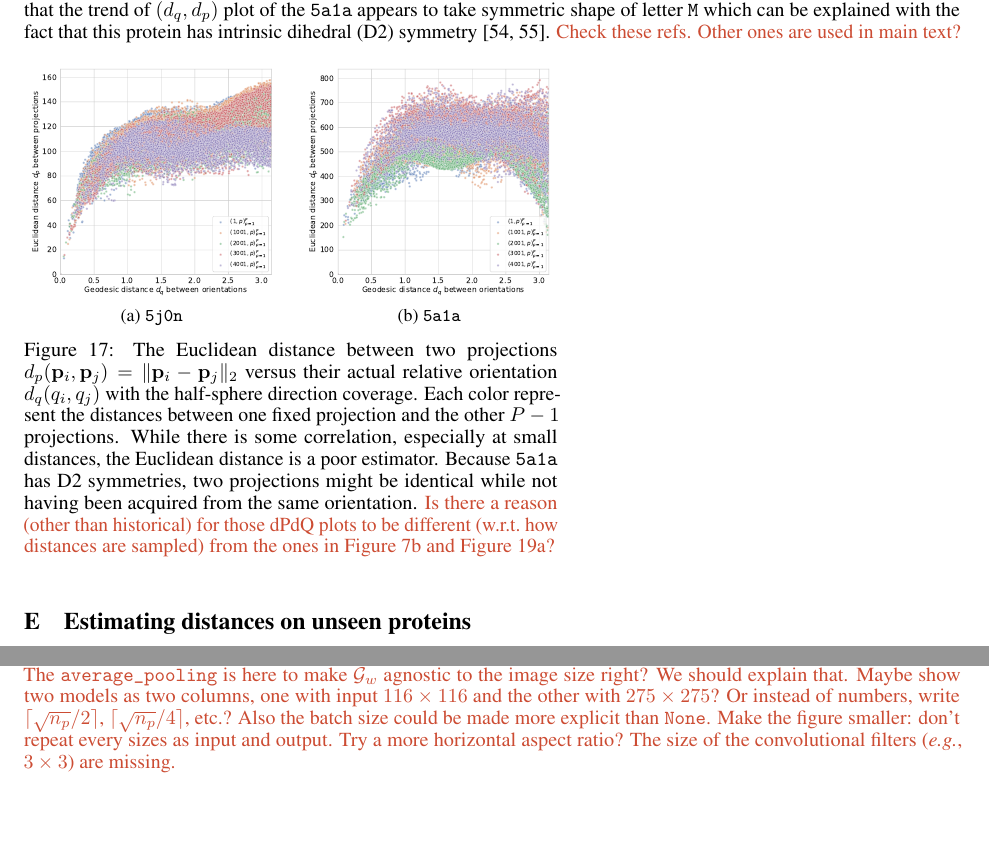
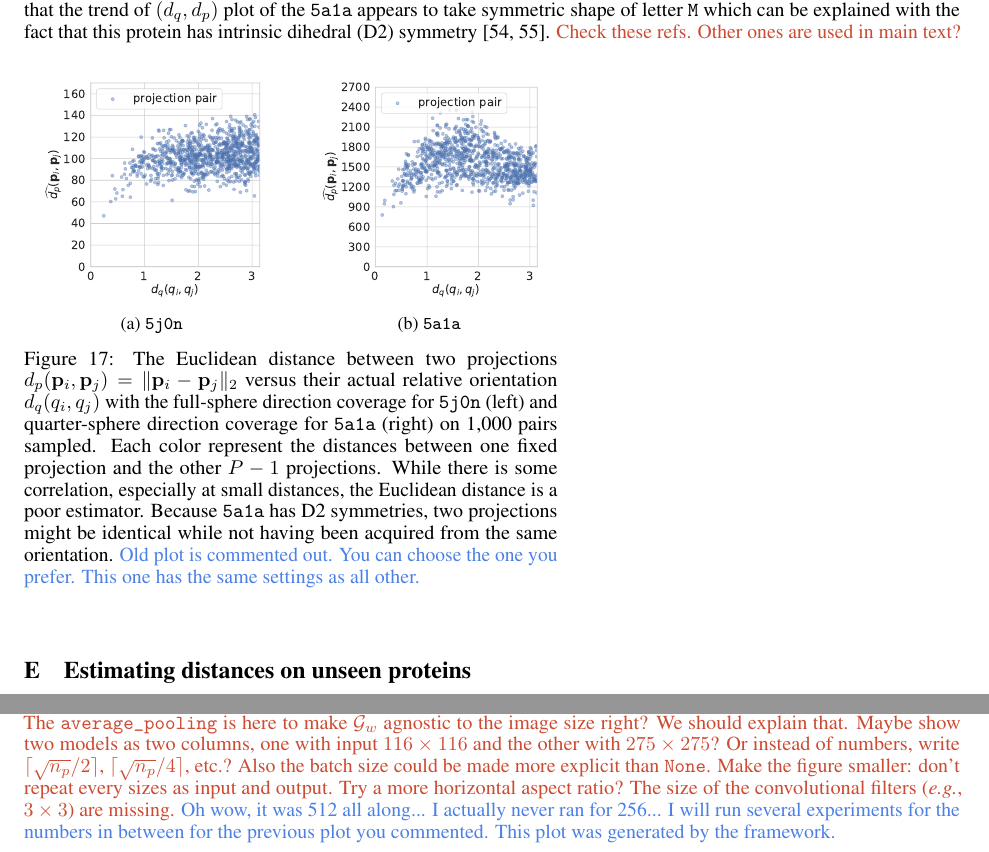
Before and after one commit to mdeff/paper-cryoem-orientation-recovery, a LaTeX paper (main.tex, which reads sections/6_appendix.tex): two parts of pages 17 and 20 of 20, joined at a grey line, cut so that both start at the same text, the shorter picture padded with empty space. Compiled offline with pdfLaTeX.

Commit message:
Update on Overleaf.

```diff
--- a/sections/6_appendix.tex
+++ b/sections/6_appendix.tex
@@ -193,29 +193,55 @@ In particular, the larger the quaternion distance $d_q$, the poorer the predicti
 The other interesting observation is that the trend of $(d_q,d_p)$ plot of the \texttt{5a1a} appears to take symmetric shape of letter \texttt{M} which can be explained with the fact that this protein has intrinsic dihedral (D2) symmetry~\cite{noauthor_d2sym_nodate,noauthor_5a1asym_nodate}.
 \mdeff{Check these refs. Other ones are used in main text?}
 
+% \begin{figure}[ht!]
+%     \begin{minipage}[t]{0.57\linewidth}
+%         \begin{subfigure}[t]{0.48\textwidth}
+%             \centering
+%             \includegraphics[height=4cm]{figures/eucl_notrobust_5j0n}
+%             \caption{\texttt{5j0n}}
+%         \end{subfigure}
+%         \hfill
+%         \begin{subfigure}[t]{0.48\textwidth}
+%             \centering
+%             \includegraphics[height=4cm]{figures/eucl_notrobust_5a1a}
+%             \caption{\texttt{5a1a}}\label{fig:euclidean-not-robust:5a1a}
+%         \end{subfigure}
+%         \caption{%
+%             The Euclidean distance between two projections $d_p(\p_i, \p_j) = \Vert \p_i - \p_j \Vert_2$ versus their actual relative orientation $d_q(q_i, q_j)$ with the half-sphere direction coverage.
+%             Each color represent the distances between one fixed projection and the other $P-1$ projections.
+%     %        The color corresponds to projection pairs that share one projection, \ie, distance between one projection with all other projections.
+%             While there is some correlation, especially at small distances, the Euclidean distance is a poor estimator.
+%             Because \texttt{5a1a} has D2 symmetries, two projections might be identical while not having been acquired from the same orientation.
+%             \mdeff{Is there a reason (other than historical) for those dPdQ plots to be different (w.r.t.\ how distances are sampled) from the ones in \figref{distance-learning:dpdq} and \figref{geo-eucl-mlp}?}
+%         }\label{fig:euclidean-not-robust}
+%     \end{minipage}
+% \end{figure}
+
 \begin{figure}[ht!]
     \begin{minipage}[t]{0.57\linewidth}
         \begin{subfigure}[t]{0.48\textwidth}
             \centering
-            \includegraphics[height=4cm]{figures/eucl_notrobust_5j0n}
+            \includegraphics[height=4cm]{figures/dPdQ_5j0n_euclidean}
             \caption{\texttt{5j0n}}
         \end{subfigure}
         \hfill
         \begin{subfigure}[t]{0.48\textwidth}
             \centering
-            \includegraphics[height=4cm]{figures/eucl_notrobust_5a1a}
+            \includegraphics[height=4cm]{figures/dPdQ_5a1a_euclidean}
             \caption{\texttt{5a1a}}\label{fig:euclidean-not-robust:5a1a}
         \end{subfigure}
         \caption{%
-            The Euclidean distance between two projections $d_p(\p_i, \p_j) = \Vert \p_i - \p_j \Vert_2$ versus their actual relative orientation $d_q(q_i, q_j)$ with the half-sphere direction coverage.
+            The Euclidean distance between two projections $d_p(\p_i, \p_j) = \Vert \p_i - \p_j \Vert_2$ versus their actual relative orientation $d_q(q_i, q_j)$ with the full-sphere direction coverage for \texttt{5j0n} (left) and quarter-sphere direction coverage for \texttt{5a1a} (right) on 1,000 pairs sampled.
             Each color represent the distances between one fixed projection and the other $P-1$ projections.
     %        The color corresponds to projection pairs that share one projection, \ie, distance between one projection with all other projections.
             While there is some correlation, especially at small distances, the Euclidean distance is a poor estimator.
             Because \texttt{5a1a} has D2 symmetries, two projections might be identical while not having been acquired from the same orientation.
-            \mdeff{Is there a reason (other than historical) for those dPdQ plots to be different (w.r.t.\ how distances are sampled) from the ones in \figref{distance-learning:dpdq} and \figref{geo-eucl-mlp}?}
+            \banjac{Old plot is commented out. You can choose the one you prefer. This one has the same settings as all other.}
+            % \mdeff{Is there a reason (other than historical) for those dPdQ plots to be different (w.r.t.\ how distances are sampled) from the ones in \figref{distance-learning:dpdq} and \figref{geo-eucl-mlp}?}
         }\label{fig:euclidean-not-robust}
     \end{minipage}
 \end{figure}
+
 
 \section{Estimating distances on unseen proteins}\label{apx:unseen-proteins}
 %\section{Non-determinism of the Orientation Recovery}\label{apx:non-determinism}
@@ -361,5 +387,7 @@ That is a motivation to embed the projections in a space of higher dimensions th
         \mdeff{Also the batch size could be made more explicit than \texttt{None}.}
         \mdeff{Make the figure smaller: don't repeat every sizes as input and output. Try a more horizontal aspect ratio?}
         \mdeff{The size of the convolutional filters (\eg, $3 \times 3$) are missing.}
+        \banjac{Oh wow, it was 512 all along... I actually never ran for 256... I will run several experiments for the numbers in between for the previous plot you commented.}
+        \banjac{This plot was generated by the framework.}
     }\label{fig:de-architecture}
 \end{figure}
```
Also changed, not shown: figures/dPdQ_5a1a_euclidean.pdf (added), figures/dPdQ_5j0n_euclidean.pdf (added).
